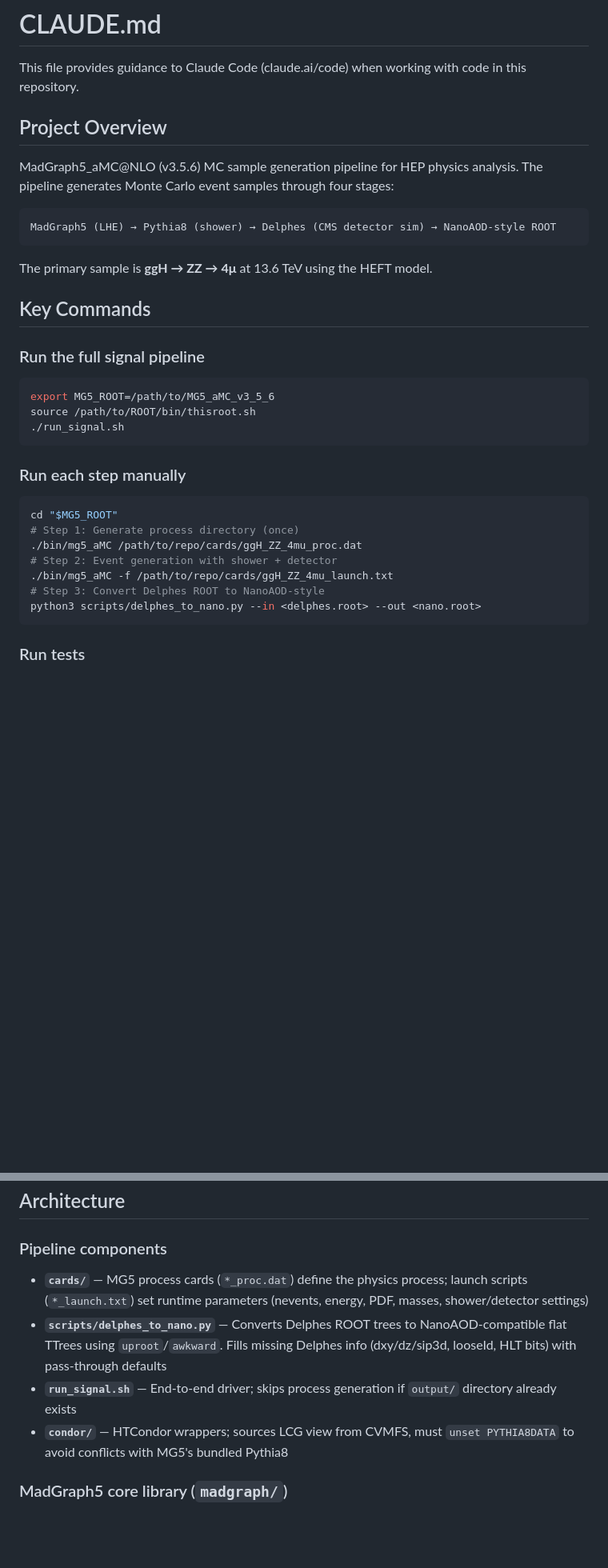
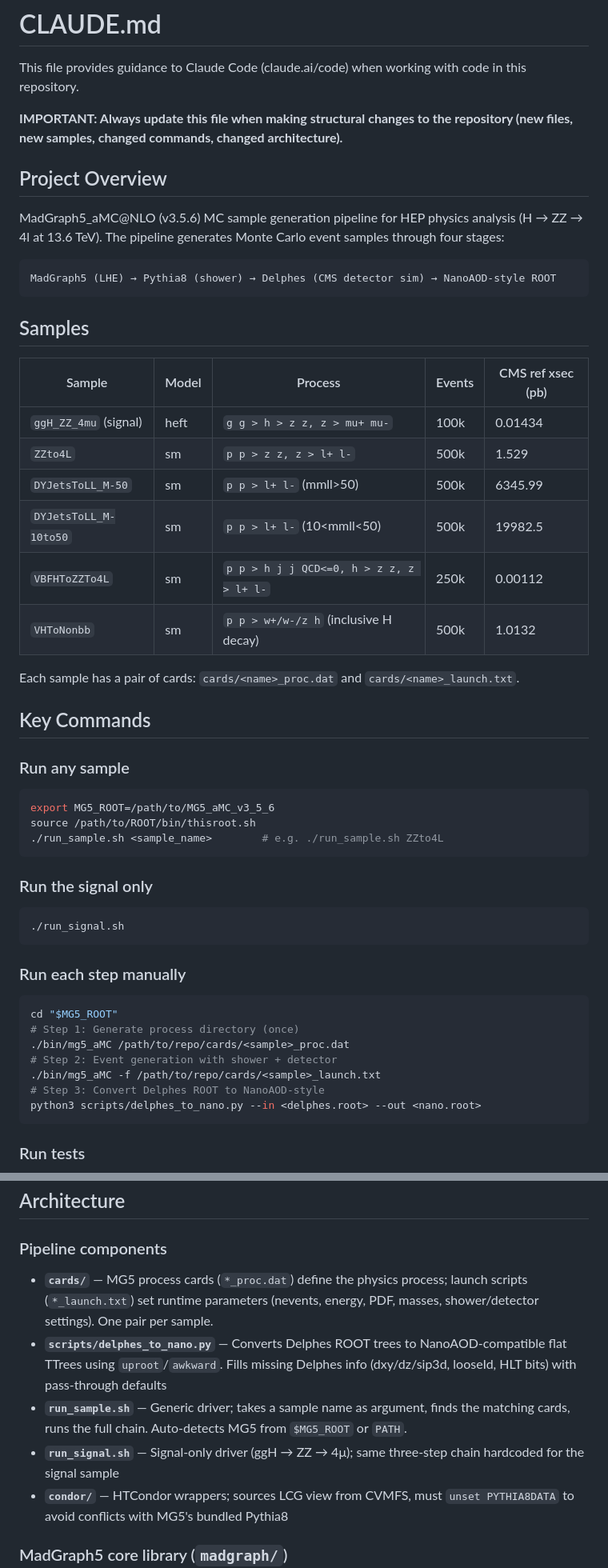
Before and after one commit to siunkim0/Madgraph, a Markdown page: CLAUDE.md, 2 parts joined by grey strips. Shown at 80% size. GitHub-like rendering; blank space fills up the shorter version.

Commit message:
Update CLAUDE.md with background samples and self-update rule
Add the full sample table, run_sample.sh usage, and a rule requiring
CLAUDE.md to be updated whenever structural changes are made.

Co-Authored-By: Claude Opus 4.6 <noreply@anthropic.com>

````diff
--- a/CLAUDE.md
+++ b/CLAUDE.md
@@ -2,22 +2,40 @@
 
 This file provides guidance to Claude Code (claude.ai/code) when working with code in this repository.
 
+**IMPORTANT: Always update this file when making structural changes to the repository (new files, new samples, changed commands, changed architecture).**
+
 ## Project Overview
 
-MadGraph5_aMC@NLO (v3.5.6) MC sample generation pipeline for HEP physics analysis. The pipeline generates Monte Carlo event samples through four stages:
+MadGraph5_aMC@NLO (v3.5.6) MC sample generation pipeline for HEP physics analysis (H → ZZ → 4l at 13.6 TeV). The pipeline generates Monte Carlo event samples through four stages:
 
 ```
 MadGraph5 (LHE) → Pythia8 (shower) → Delphes (CMS detector sim) → NanoAOD-style ROOT
 ```
 
-The primary sample is **ggH → ZZ → 4μ** at 13.6 TeV using the HEFT model.
+## Samples
+
+| Sample | Model | Process | Events | CMS ref xsec (pb) |
+|--------|-------|---------|--------|--------------------|
+| `ggH_ZZ_4mu` (signal) | heft | `g g > h > z z, z > mu+ mu-` | 100k | 0.01434 |
+| `ZZto4L` | sm | `p p > z z, z > l+ l-` | 500k | 1.529 |
+| `DYJetsToLL_M-50` | sm | `p p > l+ l-` (mmll>50) | 500k | 6345.99 |
+| `DYJetsToLL_M-10to50` | sm | `p p > l+ l-` (10<mmll<50) | 500k | 19982.5 |
+| `VBFHToZZTo4L` | sm | `p p > h j j QCD<=0, h > z z, z > l+ l-` | 250k | 0.00112 |
+| `VHToNonbb` | sm | `p p > w+/w-/z h` (inclusive H decay) | 500k | 1.0132 |
+
+Each sample has a pair of cards: `cards/<name>_proc.dat` and `cards/<name>_launch.txt`.
 
 ## Key Commands
 
-### Run the full signal pipeline
+### Run any sample
 ```bash
 export MG5_ROOT=/path/to/MG5_aMC_v3_5_6
 source /path/to/ROOT/bin/thisroot.sh
+./run_sample.sh <sample_name>        # e.g. ./run_sample.sh ZZto4L
+```
+
+### Run the signal only
+```bash
 ./run_signal.sh
 ```
 
@@ -25,9 +43,9 @@ source /path/to/ROOT/bin/thisroot.sh
 ```bash
 cd "$MG5_ROOT"
 # Step 1: Generate process directory (once)
-./bin/mg5_aMC /path/to/repo/cards/ggH_ZZ_4mu_proc.dat
+./bin/mg5_aMC /path/to/repo/cards/<sample>_proc.dat
 # Step 2: Event generation with shower + detector
-./bin/mg5_aMC -f /path/to/repo/cards/ggH_ZZ_4mu_launch.txt
+./bin/mg5_aMC -f /path/to/repo/cards/<sample>_launch.txt
 # Step 3: Convert Delphes ROOT to NanoAOD-style
 python3 scripts/delphes_to_nano.py --in <delphes.root> --out <nano.root>
 ```
@@ -49,9 +67,10 @@ condor_q                               # Monitor jobs
 
 ### Pipeline components
 
-- **`cards/`** — MG5 process cards (`*_proc.dat`) define the physics process; launch scripts (`*_launch.txt`) set runtime parameters (nevents, energy, PDF, masses, shower/detector settings)
+- **`cards/`** — MG5 process cards (`*_proc.dat`) define the physics process; launch scripts (`*_launch.txt`) set runtime parameters (nevents, energy, PDF, masses, shower/detector settings). One pair per sample.
 - **`scripts/delphes_to_nano.py`** — Converts Delphes ROOT trees to NanoAOD-compatible flat TTrees using `uproot`/`awkward`. Fills missing Delphes info (dxy/dz/sip3d, looseId, HLT bits) with pass-through defaults
-- **`run_signal.sh`** — End-to-end driver; skips process generation if `output/` directory already exists
+- **`run_sample.sh`** — Generic driver; takes a sample name as argument, finds the matching cards, runs the full chain. Auto-detects MG5 from `$MG5_ROOT` or `PATH`.
+- **`run_signal.sh`** — Signal-only driver (ggH → ZZ → 4μ); same three-step chain hardcoded for the signal sample
 - **`condor/`** — HTCondor wrappers; sources LCG view from CVMFS, must `unset PYTHIA8DATA` to avoid conflicts with MG5's bundled Pythia8
 
 ### MadGraph5 core library (`madgraph/`)
````
Also changed, not shown: other parts of CLAUDE.md (+6 -2 lines).
